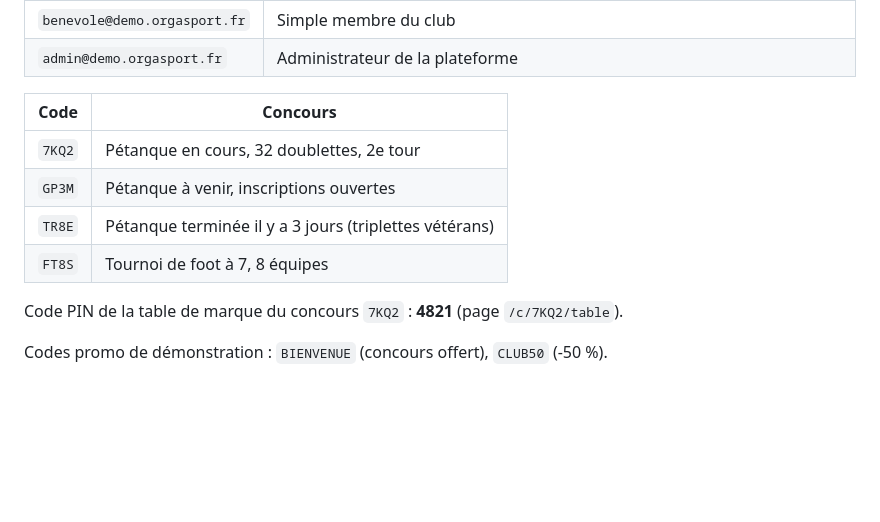
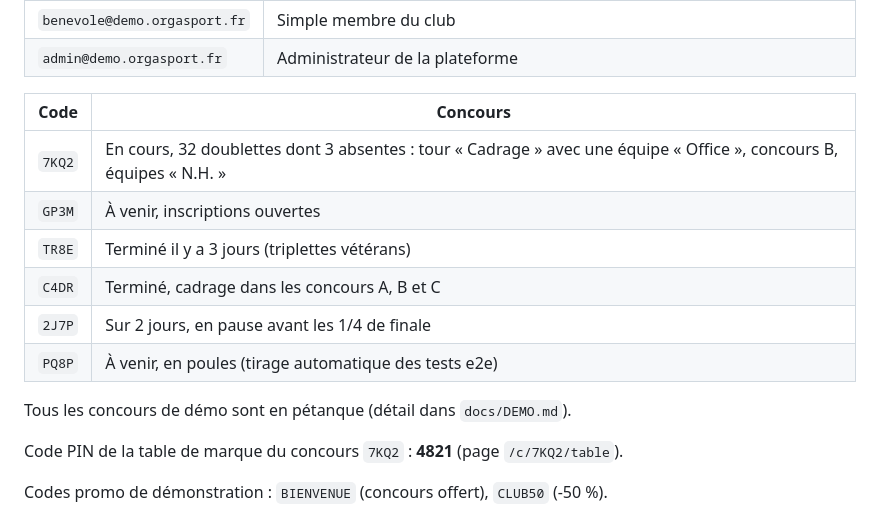
Before and after one commit to zn9bnmj955-hub/Misticone, a Markdown page: README.md, the part around the change. Drawn GitHub-style; blank space fills up the shorter version.

Commit message:
README P2 : liste des concours de démo à jour (tous en pétanque, plus de FT8S ; C4DR, 2J7P et PQ8P ajoutés)
Co-Authored-By: Claude Opus 5.5 <noreply@anthropic.com>
Claude-Session: https://claude.ai/code/session_017C5XZgzTPELisKjpmA73Td

```diff
--- a/README.md
+++ b/README.md
@@ -55,10 +55,14 @@ Mot de passe pour tous les comptes : `orgasport-demo` (données locales uniqueme
 
 | Code | Concours |
 |---|---|
-| `7KQ2` | Pétanque en cours, 32 doublettes, 2e tour |
-| `GP3M` | Pétanque à venir, inscriptions ouvertes |
-| `TR8E` | Pétanque terminée il y a 3 jours (triplettes vétérans) |
-| `FT8S` | Tournoi de foot à 7, 8 équipes |
+| `7KQ2` | En cours, 32 doublettes dont 3 absentes : tour « Cadrage » avec une équipe « Office », concours B, équipes « N.H. » |
+| `GP3M` | À venir, inscriptions ouvertes |
+| `TR8E` | Terminé il y a 3 jours (triplettes vétérans) |
+| `C4DR` | Terminé, cadrage dans les concours A, B et C |
+| `2J7P` | Sur 2 jours, en pause avant les 1/4 de finale |
+| `PQ8P` | À venir, en poules (tirage automatique des tests e2e) |
+
+Tous les concours de démo sont en pétanque (détail dans `docs/DEMO.md`).
 
 Code PIN de la table de marque du concours `7KQ2` : **4821** (page `/c/7KQ2/table`).
 
```
